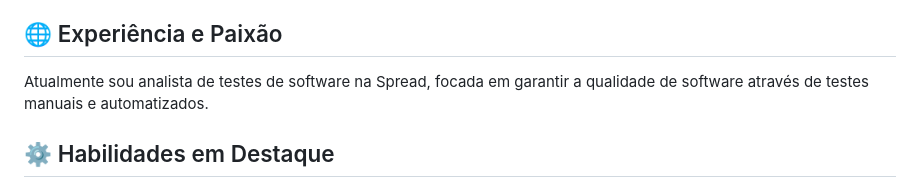
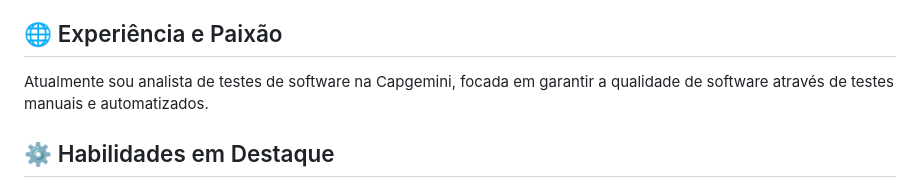
Before and after one commit to julianachavespalm/julianachavespalm, a Markdown page: README.MD, the part around the change. Rendered like a GitHub page.

Commit message:
Altera o currículo

```diff
--- a/README.MD
+++ b/README.MD
@@ -20,7 +20,7 @@ Here are some ideas to get you started:
 <p>Olá, me chamo Juliana Chaves Palm, sou Quality Assurance Tester. Desde 2022, tenho me dedicado ao desenvolvimento e teste de software, busco sempre aprimorar minhas habilidades e conhecimentos. Acredito que a tecnologia deve ser acessível a todos, e meu trabalho visa assegurar que cada software ofereça uma experiência excepcional para todos os usuários.</p>
 
 <h2>🌐 Experiência e Paixão</h2>
-  Atualmente sou analista de testes de software na Spread, focada em garantir a qualidade de software através de testes manuais e automatizados.
+  Atualmente sou analista de testes de software na Capgemini, focada em garantir a qualidade de software através de testes manuais e automatizados.
 
 <h2>⚙️ Habilidades em Destaque</h2>
   <ul>
```
